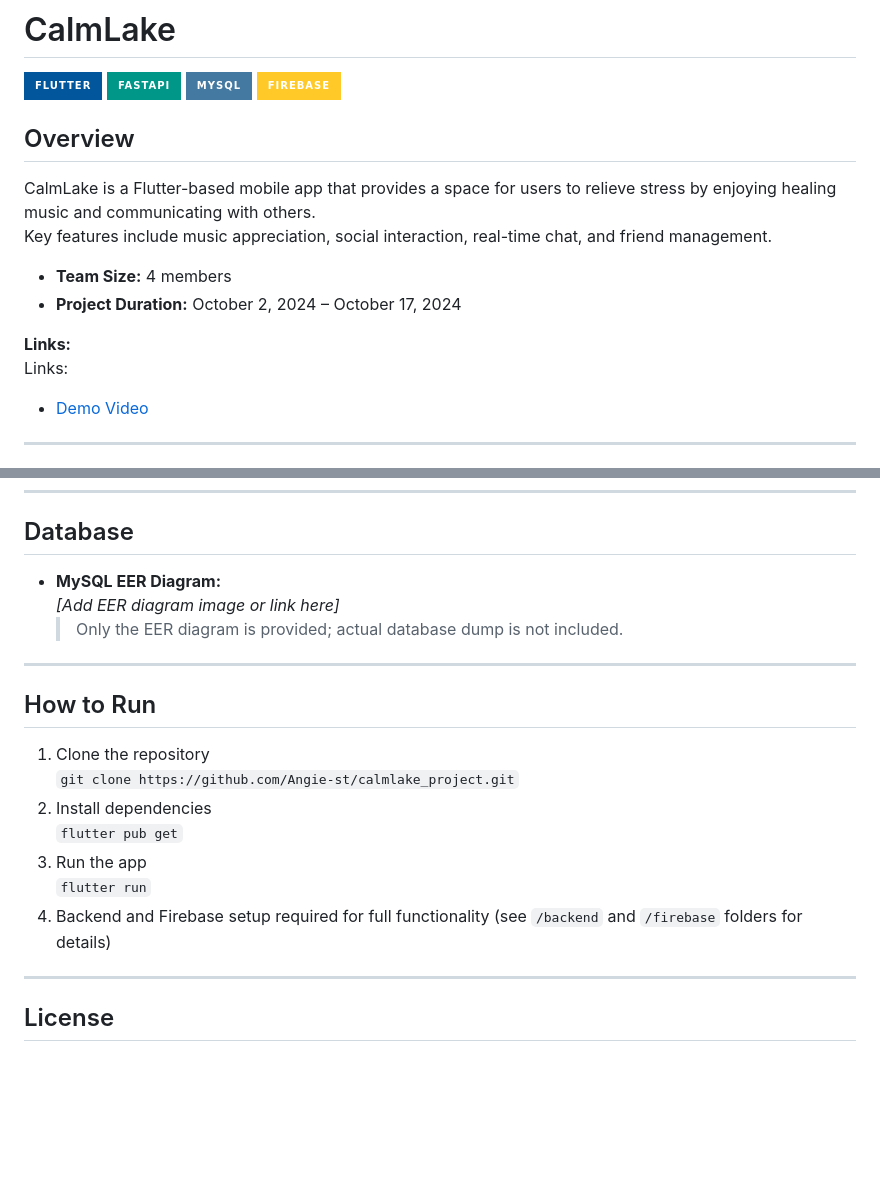
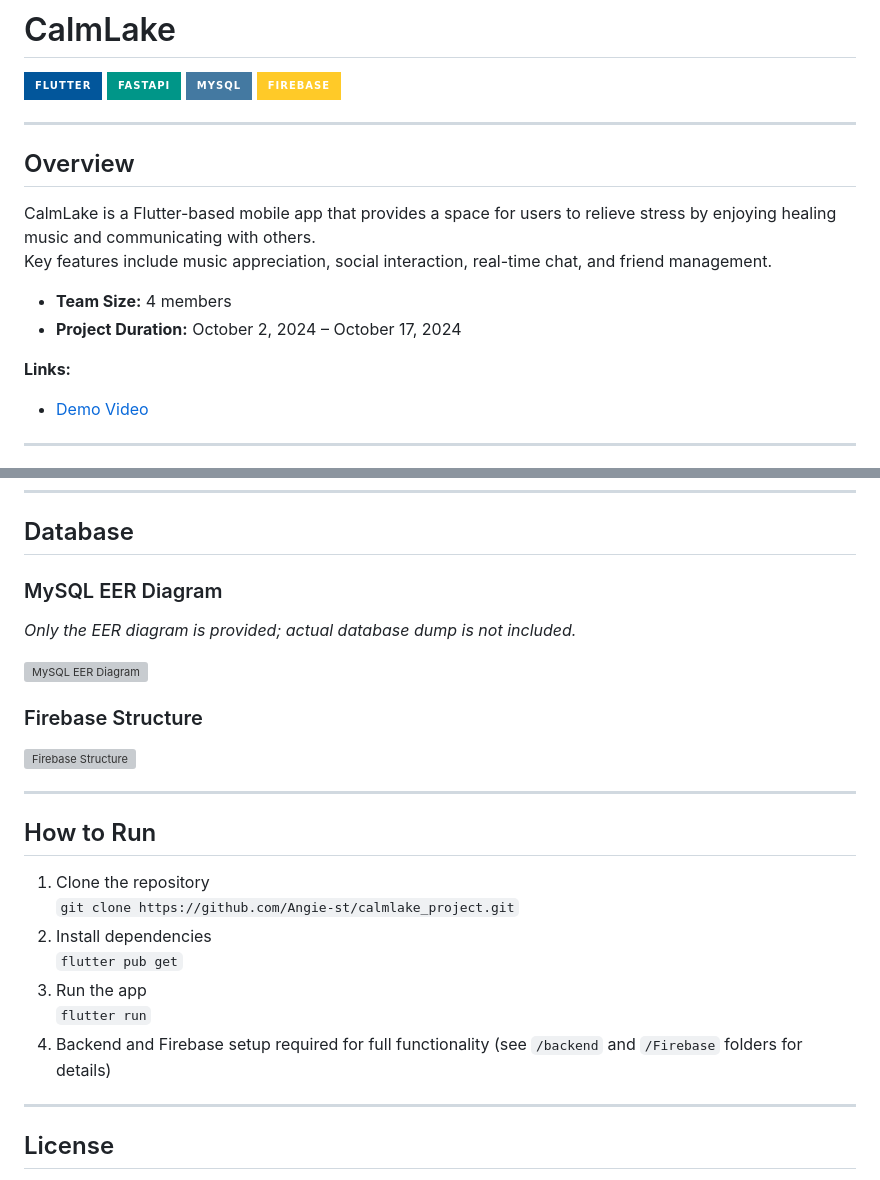
Before and after one commit to terryhyuk/calmlake, a Markdown page: README.md, 2 parts joined by grey strips. GitHub-like rendering; badges without logos; blank space fills up the shorter version; grey boxes are pictures that could not be loaded.

```diff
--- a/README.md
+++ b/README.md
@@ -4,6 +4,8 @@
 [![FastAPI](https://img.shields.io/badge/FastAPI-009688?style=for-the-badge&logo=fastapi&logoColor=white)](https://fastapi.tiangolo.com/)
 [![MySQL](https://img.shields.io/badge/MySQL-4479A1?style=for-the-badge&logo=mysql&logoColor=white)](https://www.mysql.com/)
 [![Firebase](https://img.shields.io/badge/Firebase-FFCA28?style=for-the-badge&logo=firebase&logoColor=white)](https://firebase.google.com/)
+
+---
 
 ## Overview
 
@@ -14,7 +16,6 @@ Key features include music appreciation, social interaction, real-time chat, and
 - **Project Duration:** October 2, 2024 – October 17, 2024
 
 **Links:**
-Links:
 - [Demo Video](https://youtu.be/zySfBs3fqRo)
 
 ---
@@ -92,9 +108,13 @@ Links:
 
 ## Database
 
-- **MySQL EER Diagram:**
-  _[Add EER diagram image or link here]_
-  > Only the EER diagram is provided; actual database dump is not included.
+### MySQL EER Diagram
+_Only the EER diagram is provided; actual database dump is not included._
+
+![MySQL EER Diagram](database/MySQL_EER.png)
+
+### Firebase Structure
+![Firebase Structure](database/Firebase.png)
 
 ---
 
@@ -106,7 +126,7 @@ Links:
    `flutter pub get`
 3. Run the app
    `flutter run`
-4. Backend and Firebase setup required for full functionality (see `/backend` and `/firebase` folders for details)
+4. Backend and Firebase setup required for full functionality (see `/backend` and `/Firebase` folders for details)
 
 ---
 
```
Also changed, not shown: other parts of README.md (+16 -1 lines).
